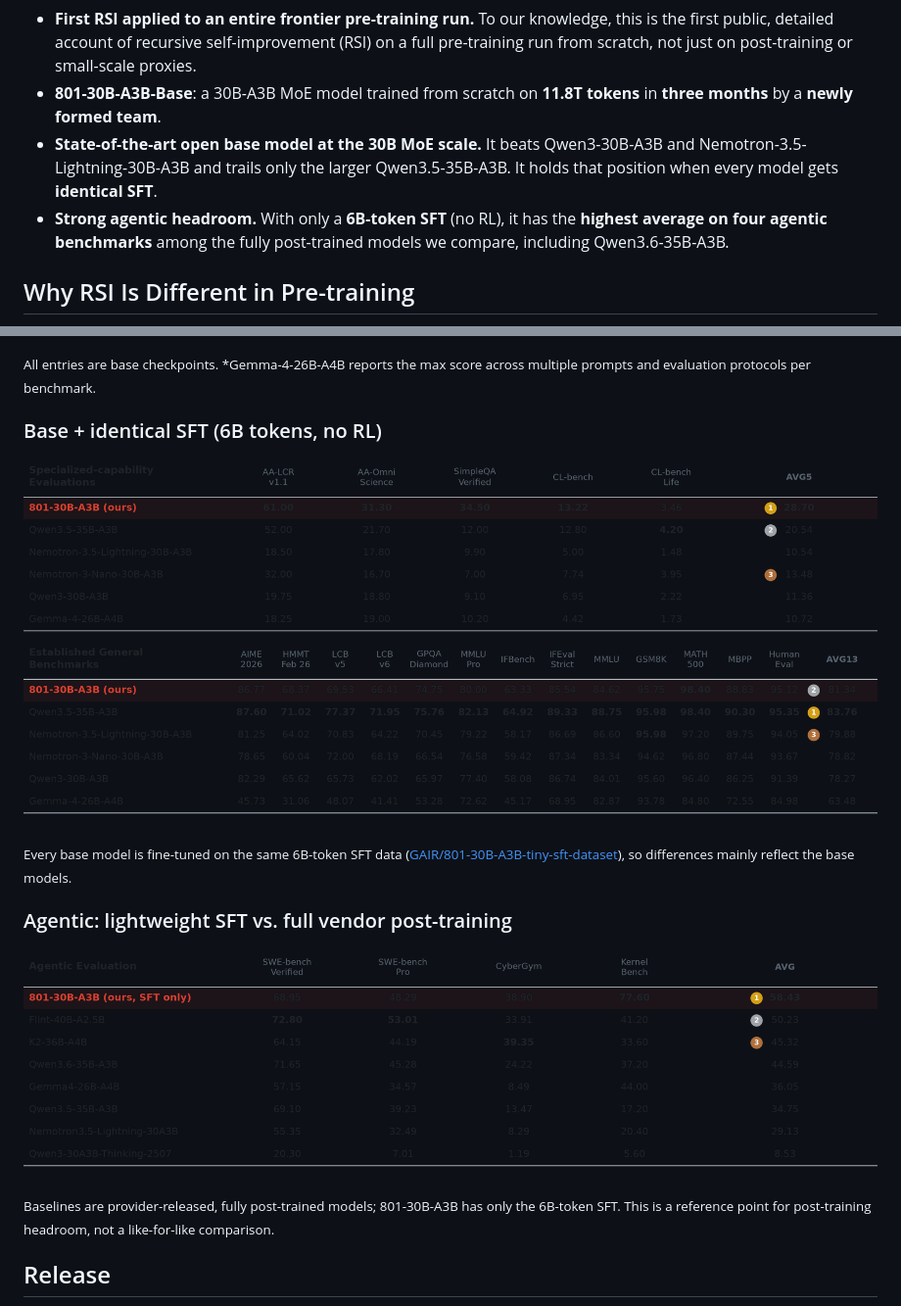
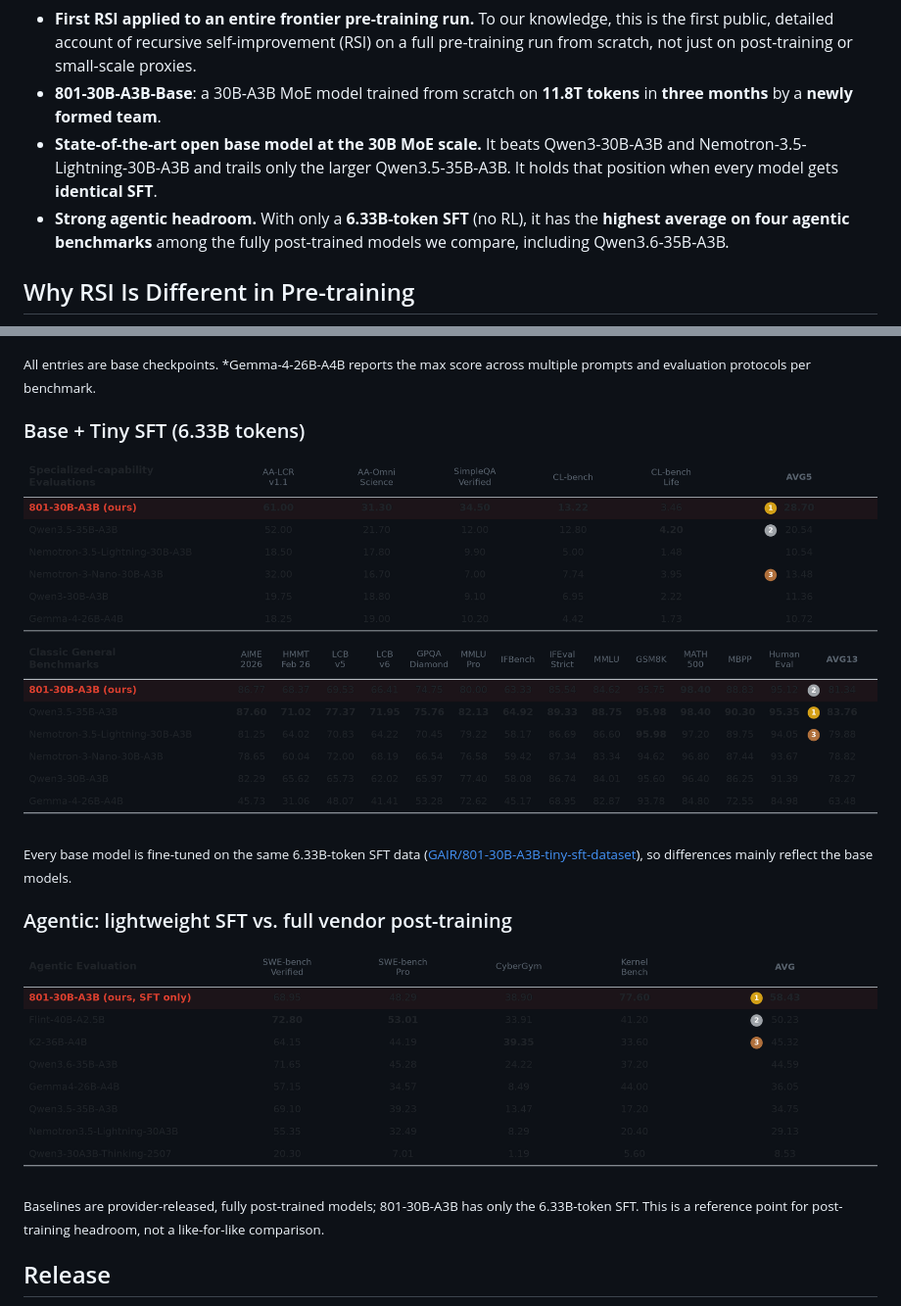
Before and after one commit to GAIR-NLP/801-30B, a Markdown page: README.md, 2 parts joined by grey strips. Shown at 98% size. Rendered like a GitHub page; pictures changed too: assets/results_sft_light.png.

Commit message:
Rename SFT section to Tiny SFT (6.33B tokens); Classic General Benchmarks

```diff
--- a/README.md
+++ b/README.md
@@ -31,7 +31,7 @@
 - **First RSI applied to an entire frontier pre-training run.** To our knowledge, this is the first public, detailed account of recursive self-improvement (RSI) on a full pre-training run from scratch, not just on post-training or small-scale proxies.
 - **801-30B-A3B-Base**: a 30B-A3B MoE model trained from scratch on **11.8T tokens** in **three months** by a **newly formed team**.
 - **State-of-the-art open base model at the 30B MoE scale.** It beats Qwen3-30B-A3B and Nemotron-3.5-Lightning-30B-A3B and trails only the larger Qwen3.5-35B-A3B. It holds that position when every model gets **identical SFT**.
-- **Strong agentic headroom.** With only a **6B-token SFT** (no RL), it has the **highest average on four agentic benchmarks** among the fully post-trained models we compare, including Qwen3.6-35B-A3B.
+- **Strong agentic headroom.** With only a **6.33B-token SFT** (no RL), it has the **highest average on four agentic benchmarks** among the fully post-trained models we compare, including Qwen3.6-35B-A3B.
 
 ## Why RSI Is Different in Pre-training
 
@@ -83,7 +83,7 @@ All loops share a **Context Infrastructure**, the organization's memory. It brin
 
 <sub>All entries are base checkpoints. \*Gemma-4-26B-A4B reports the max score across multiple prompts and evaluation protocols per benchmark.</sub>
 
-### Base + identical SFT (6B tokens, no RL)
+### Base + Tiny SFT (6.33B tokens)
 
 <p align="center">
 <picture>
@@ -92,7 +92,7 @@ All loops share a **Context Infrastructure**, the organization's memory. It brin
 </picture>
 </p>
 
-<sub>Every base model is fine-tuned on the same 6B-token SFT data ([GAIR/801-30B-A3B-tiny-sft-dataset](https://huggingface.co/datasets/GAIR/801-30B-A3B-tiny-sft-dataset)), so differences mainly reflect the base models.</sub>
+<sub>Every base model is fine-tuned on the same 6.33B-token SFT data ([GAIR/801-30B-A3B-tiny-sft-dataset](https://huggingface.co/datasets/GAIR/801-30B-A3B-tiny-sft-dataset)), so differences mainly reflect the base models.</sub>
 
 ### Agentic: lightweight SFT vs. full vendor post-training
 
@@ -103,7 +103,7 @@ All loops share a **Context Infrastructure**, the organization's memory. It brin
 </picture>
 </p>
 
-<sub>Baselines are provider-released, fully post-trained models; 801-30B-A3B has only the 6B-token SFT. This is a reference point for post-training headroom, not a like-for-like comparison.</sub>
+<sub>Baselines are provider-released, fully post-trained models; 801-30B-A3B has only the 6.33B-token SFT. This is a reference point for post-training headroom, not a like-for-like comparison.</sub>
 
 ## Release
 
```
Also changed, not shown: assets/results_sft_dark.png.
